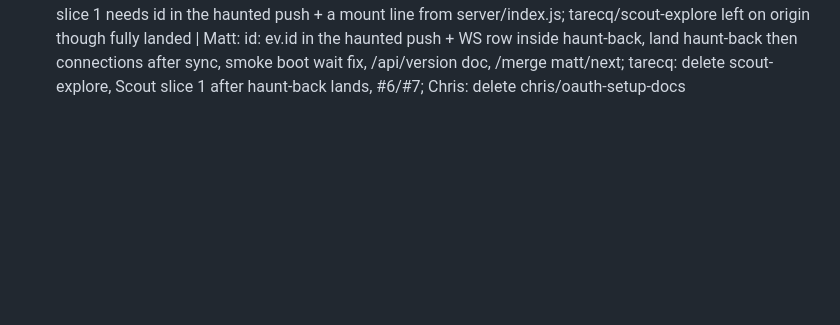
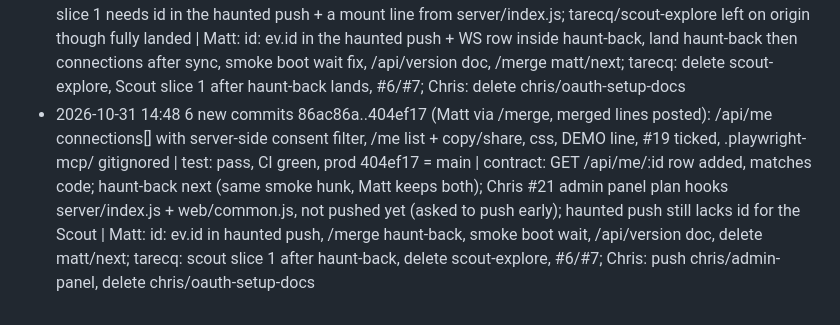
Before and after one commit to chaltenio/aura, a Markdown page: docs/INTEGRATION_LOG.md, the part around the change. GitHub-like rendering; blank space fills up the shorter version.

```diff
--- a/docs/INTEGRATION_LOG.md
+++ b/docs/INTEGRATION_LOG.md
@@ -21,3 +21,4 @@ Format: `- YYYY-MM-DD HH:MM  <new commits since last pass> | test: pass/fail | <
 - 2026-10-31 14:34  no new commits (main 50e4ed5, prod = main) | test: pass (14:24), CI green | plans: Matt #18 haunt-back + #19 connections (branches matt/haunt-back, matt/connections) share server/index.js and test/smoke.mjs, second to land syncs first; tarecq #10 Scout design docs only; GET /api/me/:id and back:true not yet in ARCHITECTURE.md (Decisions line added, #18/#19 owner Matt set on main); matt/next 42 min with one log line | Matt: ARCHITECTURE.md for /api/version, /api/me/:id, back:true; tarecq: docs/scout then Scout slice 1, #6/#7; Chris: delete chris/oauth-setup-docs; #17, #20 free
 - 2026-10-31 14:38  no new commits (main de8a704, prod = main) | test: local pass (14:24); CI RED at de8a704, smoke job: boot wait (100 x 200 ms) expired while the runner downloaded both weights (20 s), then fetch failed; docs-only commit, flake; re-run of 41244194141 started 14:45 | tarecq/scout-explore 3 docs commits (docs/scout/*.md); matt/haunt-back + matt/connections carry TODO rows only so far; matt/next 46 min, nudged | Matt: test/smoke.mjs line 24 i < 450 + actions/cache for web/vendor/facex/*.bin; ARCHITECTURE.md routes; tarecq: Scout docs then slice 1, #6/#7; Chris: delete chris/oauth-setup-docs
 - 2026-10-31 14:44  4 new commits 5427810..3d755f4 (tarecq via /merge, merged line posted): docs/scout README + three explorations, IDEAS 2b pointer | test: pass, CI green (14:34 red was the cold-runner flake, re-run green), prod 3d755f4 = main | matt/haunt-back and matt/connections (5 commits each) share server/index.js, test/smoke.mjs same hunk @66, ARCHITECTURE.md, docs/DEMO.md, web/app.css; scout slice 1 needs id in the haunted push + a mount line from server/index.js; tarecq/scout-explore left on origin though fully landed | Matt: id: ev.id in the haunted push + WS row inside haunt-back, land haunt-back then connections after sync, smoke boot wait fix, /api/version doc, /merge matt/next; tarecq: delete scout-explore, Scout slice 1 after haunt-back lands, #6/#7; Chris: delete chris/oauth-setup-docs
+- 2026-10-31 14:48  6 new commits 86ac86a..404ef17 (Matt via /merge, merged lines posted): /api/me connections[] with server-side consent filter, /me list + copy/share, css, DEMO line, #19 ticked, .playwright-mcp/ gitignored | test: pass, CI green, prod 404ef17 = main | contract: GET /api/me/:id row added, matches code; haunt-back next (same smoke hunk, Matt keeps both); Chris #21 admin panel plan hooks server/index.js + web/common.js, not pushed yet (asked to push early); haunted push still lacks id for the Scout | Matt: id: ev.id in haunted push, /merge haunt-back, smoke boot wait, /api/version doc, delete matt/next; tarecq: scout slice 1 after haunt-back, delete scout-explore, #6/#7; Chris: push chris/admin-panel, delete chris/oauth-setup-docs
```
Also changed, not shown: TODO.md (+2 -1 lines).
